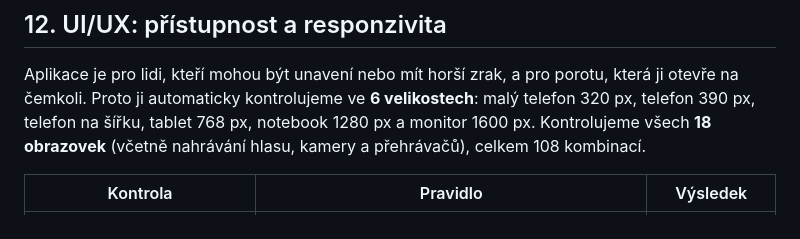
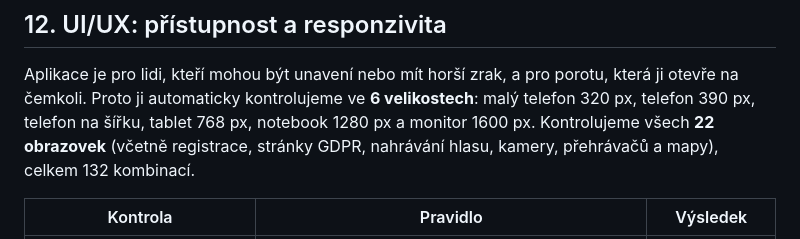
Before and after one commit to Frantisek-Vojta/rakathon-26, a Markdown page: README.md, the part around the change. Drawn GitHub-style.

Commit message:
UI audit: 132 screen and size combinations, no findings
Co-Authored-By: Claude Opus 5.5 <noreply@anthropic.com>

```diff
--- a/README.md
+++ b/README.md
@@ -455,7 +455,7 @@ Testy v prohlížeči používají nainstalovaný Firefox (případně `FIREFOX=
 Aplikace je pro lidi, kteří mohou být unavení nebo mít horší zrak, a pro porotu, která ji otevře
 na čemkoli. Proto ji automaticky kontrolujeme ve **6 velikostech**: malý telefon 320 px, telefon
 390 px, telefon na šířku, tablet 768 px, notebook 1280 px a monitor 1600 px. Kontrolujeme všech
-**18 obrazovek** (včetně nahrávání hlasu, kamery a přehrávačů), celkem 108 kombinací.
+**22 obrazovek** (včetně registrace, stránky GDPR, nahrávání hlasu, kamery, přehrávačů a mapy), celkem 132 kombinací.
 
 | Kontrola | Pravidlo | Výsledek |
 |---|---|---|
```
Also changed, not shown: 1 other file.
